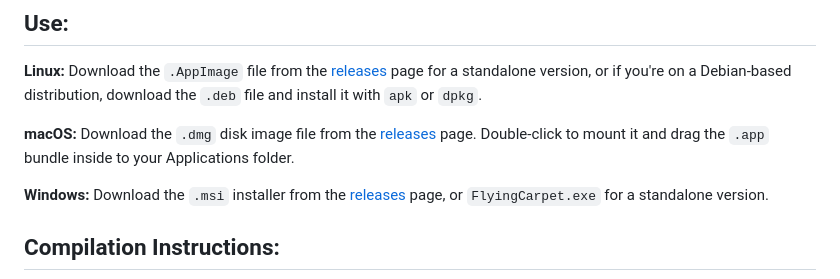
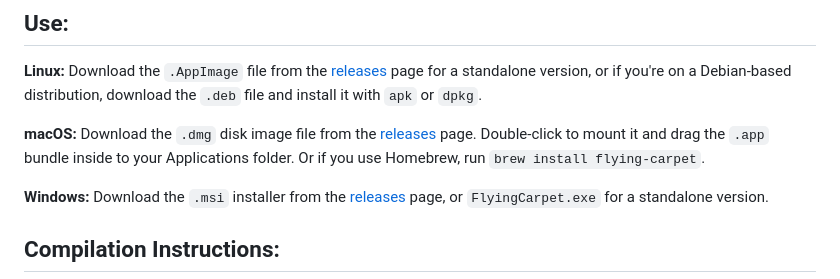
Before and after one commit to spieglt/FlyingCarpet, a Markdown page: README.md, the part around the change. Rendered like a GitHub page.

Commit message:
add homebrew installation instruction

```diff
--- a/README.md
+++ b/README.md
@@ -22,7 +22,7 @@ Don't have a flash drive? Don't have access to a wireless network? Need to move
 
 **Linux:** Download the `.AppImage` file from the [releases](https://github.com/spieglt/FlyingCarpet/releases) page for a standalone version, or if you're on a Debian-based distribution, download the `.deb` file and install it with `apk` or `dpkg`.
 
-**macOS:** Download the `.dmg` disk image file from the [releases](https://github.com/spieglt/FlyingCarpet/releases) page. Double-click to mount it and drag the `.app` bundle inside to your Applications folder.
+**macOS:** Download the `.dmg` disk image file from the [releases](https://github.com/spieglt/FlyingCarpet/releases) page. Double-click to mount it and drag the `.app` bundle inside to your Applications folder. Or if you use Homebrew, run `brew install flying-carpet`.
 
 **Windows:** Download the `.msi` installer from the [releases](https://github.com/spieglt/FlyingCarpet/releases) page, or `FlyingCarpet.exe` for a standalone version.
 
```
